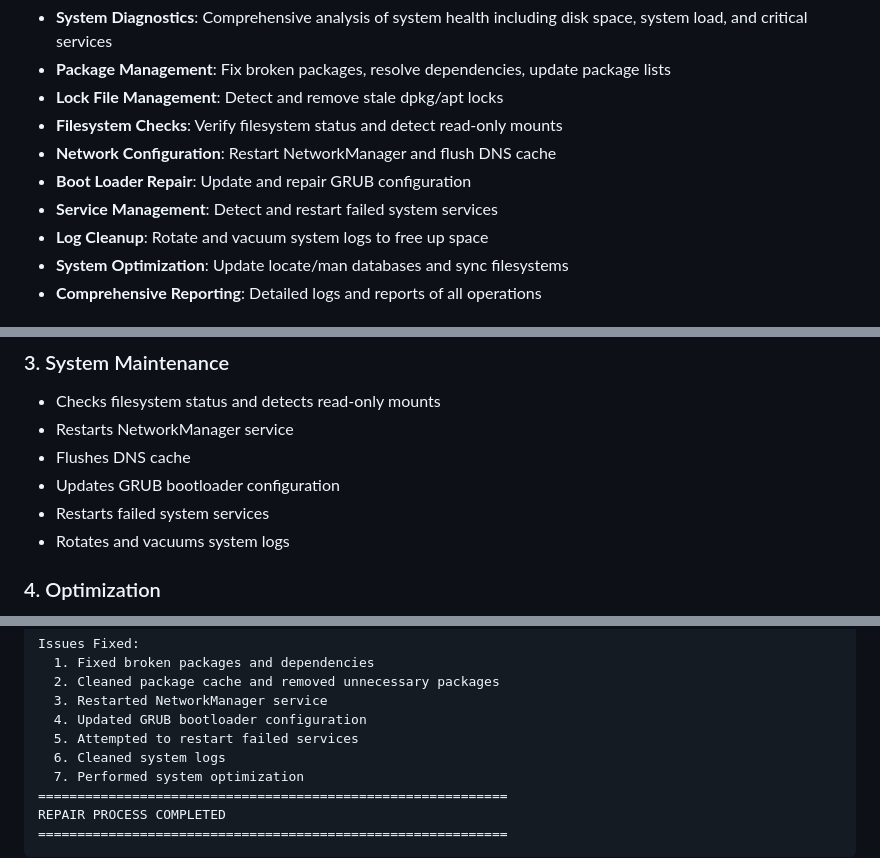
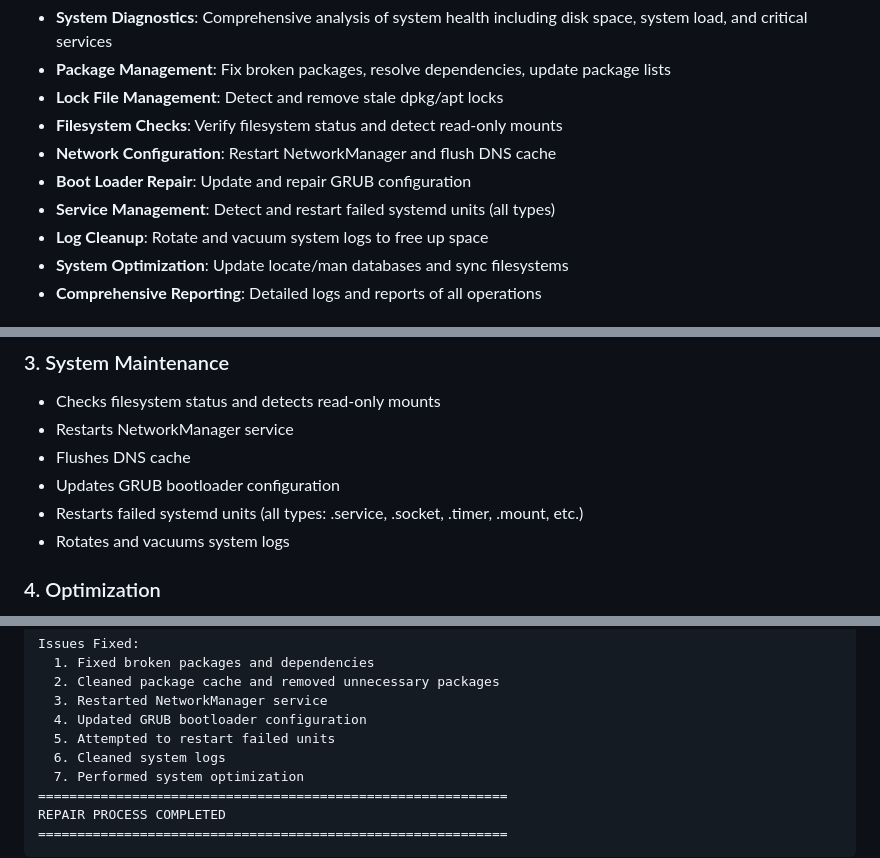
Before and after one commit to benferizi/vitanet, a Markdown page: ubuntu_repair_ultimate_complete_v32_README.md, 3 parts joined by grey strips. Rendered like a GitHub page.

Commit message:
Update documentation to reflect that all systemd unit types are restarted, not just services
Co-authored-by: benferizi <71147372+benferizi@users.noreply.github.com>

```diff
--- a/ubuntu_repair_ultimate_complete_v32_README.md
+++ b/ubuntu_repair_ultimate_complete_v32_README.md
@@ -12,7 +12,7 @@ This script provides complete implementations for:
 - **Filesystem Checks**: Verify filesystem status and detect read-only mounts
 - **Network Configuration**: Restart NetworkManager and flush DNS cache
 - **Boot Loader Repair**: Update and repair GRUB configuration
-- **Service Management**: Detect and restart failed system services
+- **Service Management**: Detect and restart failed systemd units (all types)
 - **Log Cleanup**: Rotate and vacuum system logs to free up space
 - **System Optimization**: Update locate/man databases and sync filesystems
 - **Comprehensive Reporting**: Detailed logs and reports of all operations
@@ -86,7 +86,7 @@ python3 ubuntu_repair_ultimate_complete_v32.py --dry-run --verbose
 - Restarts NetworkManager service
 - Flushes DNS cache
 - Updates GRUB bootloader configuration
-- Restarts failed system services
+- Restarts failed systemd units (all types: .service, .socket, .timer, .mount, etc.)
 - Rotates and vacuums system logs
 
 ### 4. Optimization
@@ -137,7 +137,7 @@ Issues Fixed:
   2. Cleaned package cache and removed unnecessary packages
   3. Restarted NetworkManager service
   4. Updated GRUB bootloader configuration
-  5. Attempted to restart failed services
+  5. Attempted to restart failed units
   6. Cleaned system logs
   7. Performed system optimization
 ============================================================
```
